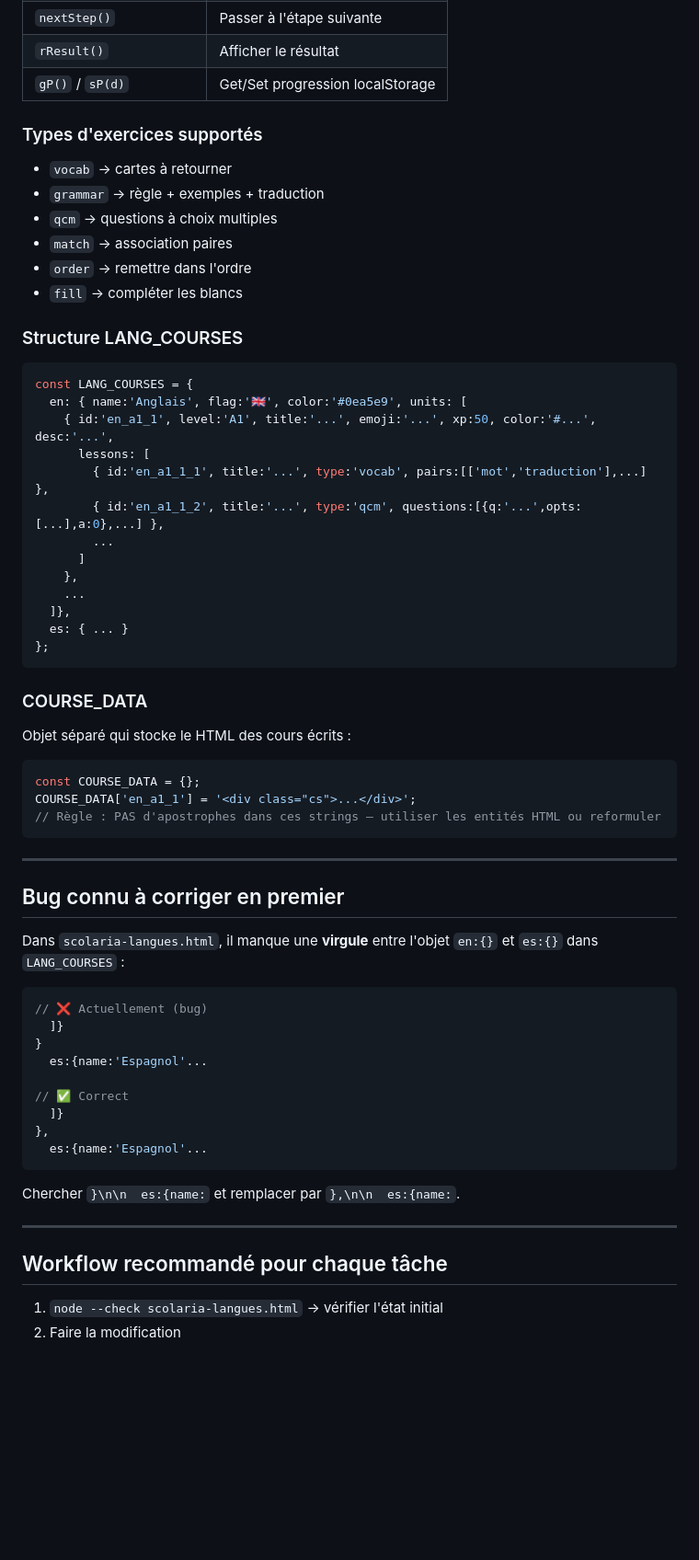
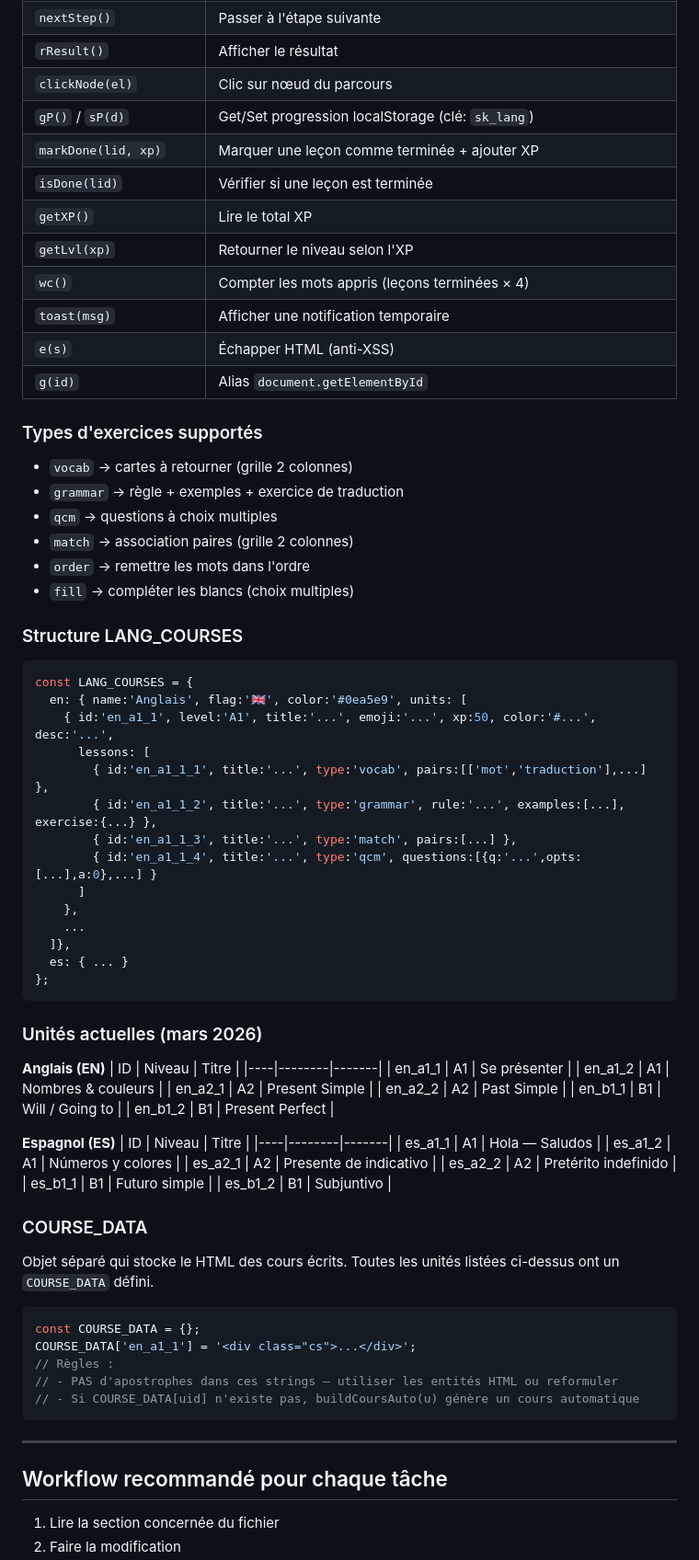
Before and after one commit to Gabriel271211/scolaria, a Markdown page: CLAUDE.md, the part around one of its changes. Shown at 92% size. GitHub-like rendering; blank space fills up the shorter version.

Commit message:
docs: mise a jour CLAUDE.md (nouvelle architecture langue.html)

````diff
--- a/CLAUDE.md
+++ b/CLAUDE.md
@@ -86,15 +115,24 @@ OP = []            // ordre placé (word order)
 | `rStep()` | Render l'étape courante |
 | `nextStep()` | Passer à l'étape suivante |
 | `rResult()` | Afficher le résultat |
-| `gP()` / `sP(d)` | Get/Set progression localStorage |
+| `clickNode(el)` | Clic sur nœud du parcours |
+| `gP()` / `sP(d)` | Get/Set progression localStorage (clé: `sk_lang`) |
+| `markDone(lid, xp)` | Marquer une leçon comme terminée + ajouter XP |
+| `isDone(lid)` | Vérifier si une leçon est terminée |
+| `getXP()` | Lire le total XP |
+| `getLvl(xp)` | Retourner le niveau selon l'XP |
+| `wc()` | Compter les mots appris (leçons terminées × 4) |
+| `toast(msg)` | Afficher une notification temporaire |
+| `e(s)` | Échapper HTML (anti-XSS) |
+| `g(id)` | Alias `document.getElementById` |
 
 ### Types d'exercices supportés
-- `vocab` → cartes à retourner
-- `grammar` → règle + exemples + traduction
+- `vocab` → cartes à retourner (grille 2 colonnes)
+- `grammar` → règle + exemples + exercice de traduction
 - `qcm` → questions à choix multiples
-- `match` → association paires
-- `order` → remettre dans l'ordre
-- `fill` → compléter les blancs
+- `match` → association paires (grille 2 colonnes)
+- `order` → remettre les mots dans l'ordre
+- `fill` → compléter les blancs (choix multiples)
 
 ### Structure LANG_COURSES
 ```js
@@ -103,8 +141,9 @@ const LANG_COURSES = {
     { id:'en_a1_1', level:'A1', title:'...', emoji:'...', xp:50, color:'#...', desc:'...',
       lessons: [
         { id:'en_a1_1_1', title:'...', type:'vocab', pairs:[['mot','traduction'],...] },
-        { id:'en_a1_1_2', title:'...', type:'qcm', questions:[{q:'...',opts:[...],a:0},...] },
-        ...
+        { id:'en_a1_1_2', title:'...', type:'grammar', rule:'...', examples:[...], exercise:{...} },
+        { id:'en_a1_1_3', title:'...', type:'match', pairs:[...] },
+        { id:'en_a1_1_4', title:'...', type:'qcm', questions:[{q:'...',opts:[...],a:0},...] }
       ]
     },
     ...
@@ -113,37 +152,40 @@ const LANG_COURSES = {
 };
 ```
 
+### Unités actuelles (mars 2026)
+**Anglais (EN)**
+| ID | Niveau | Titre |
+|----|--------|-------|
+| en_a1_1 | A1 | Se présenter |
+| en_a1_2 | A1 | Nombres & couleurs |
+| en_a2_1 | A2 | Present Simple |
+| en_a2_2 | A2 | Past Simple |
+| en_b1_1 | B1 | Will / Going to |
+| en_b1_2 | B1 | Present Perfect |
+
+**Espagnol (ES)**
+| ID | Niveau | Titre |
+|----|--------|-------|
+| es_a1_1 | A1 | Hola — Saludos |
+| es_a1_2 | A1 | Números y colores |
+| es_a2_1 | A2 | Presente de indicativo |
+| es_a2_2 | A2 | Pretérito indefinido |
+| es_b1_1 | B1 | Futuro simple |
+| es_b1_2 | B1 | Subjuntivo |
+
 ### COURSE_DATA
-Objet séparé qui stocke le HTML des cours écrits :
+Objet séparé qui stocke le HTML des cours écrits. Toutes les unités listées ci-dessus ont un `COURSE_DATA` défini.
 ```js
 const COURSE_DATA = {};
 COURSE_DATA['en_a1_1'] = '<div class="cs">...</div>';
-// Règle : PAS d'apostrophes dans ces strings — utiliser les entités HTML ou reformuler
+// Règles :
+// - PAS d'apostrophes dans ces strings — utiliser les entités HTML ou reformuler
+// - Si COURSE_DATA[uid] n'existe pas, buildCoursAuto(u) génère un cours automatique
 ```
-
----
-
-## Bug connu à corriger en premier
-
-Dans `scolaria-langues.html`, il manque une **virgule** entre l'objet `en:{}` et `es:{}` dans `LANG_COURSES` :
-
-```js
-// ❌ Actuellement (bug)
-  ]}
-}
-  es:{name:'Espagnol'...
-
-// ✅ Correct
-  ]}
-},
-  es:{name:'Espagnol'...
-```
-
-Chercher `}\n\n  es:{name:` et remplacer par `},\n\n  es:{name:`.
 
 ---
 
 ## Workflow recommandé pour chaque tâche
 
-1. `node --check scolaria-langues.html` → vérifier l'état initial
+1. Lire la section concernée du fichier
 2. Faire la modification
````
Also changed, not shown: other parts of CLAUDE.md (+50 -18 lines).
